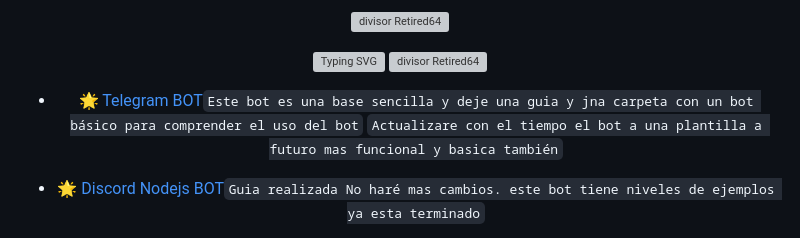
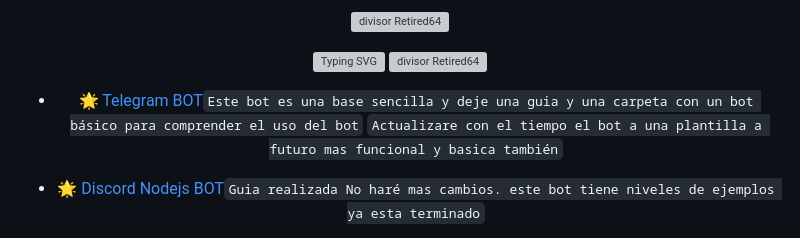
Before and after one commit to Retired64/Retired64, a Markdown page: README.md, the part around the change. Rendered like a GitHub page; grey boxes are pictures that could not be loaded.

```diff
--- a/README.md
+++ b/README.md
@@ -58,7 +58,7 @@
 [![Typing SVG](https://readme-typing-svg.demolab.com?font=Fira+Code&size=35&pause=1000&color=AA810D&width=435&lines=🔥Repositorios+BOTS)](https://git.io/typing-svg)
 ![divisor Retired64](gif/linea.gif)
 
-- 🌟 [Telegram BOT](https://github.com/Retired64/Bot-Telegram-retired64)`Este bot es una base sencilla y deje una guia y jna carpeta con un bot básico para comprender el uso del bot` `Actualizare con el tiempo el bot a una plantilla a futuro mas funcional y basica también`
+- 🌟 [Telegram BOT](https://github.com/Retired64/Bot-Telegram-retired64)`Este bot es una base sencilla y deje una guia y una carpeta con un bot básico para comprender el uso del bot` `Actualizare con el tiempo el bot a una plantilla a futuro mas funcional y basica también`
 
 - 🌟 [Discord Nodejs BOT](https://github.com/Retired64/Bot-discord-retired64)`Guia realizada No haré mas cambios. este bot tiene niveles de ejemplos ya esta terminado`
 
```
